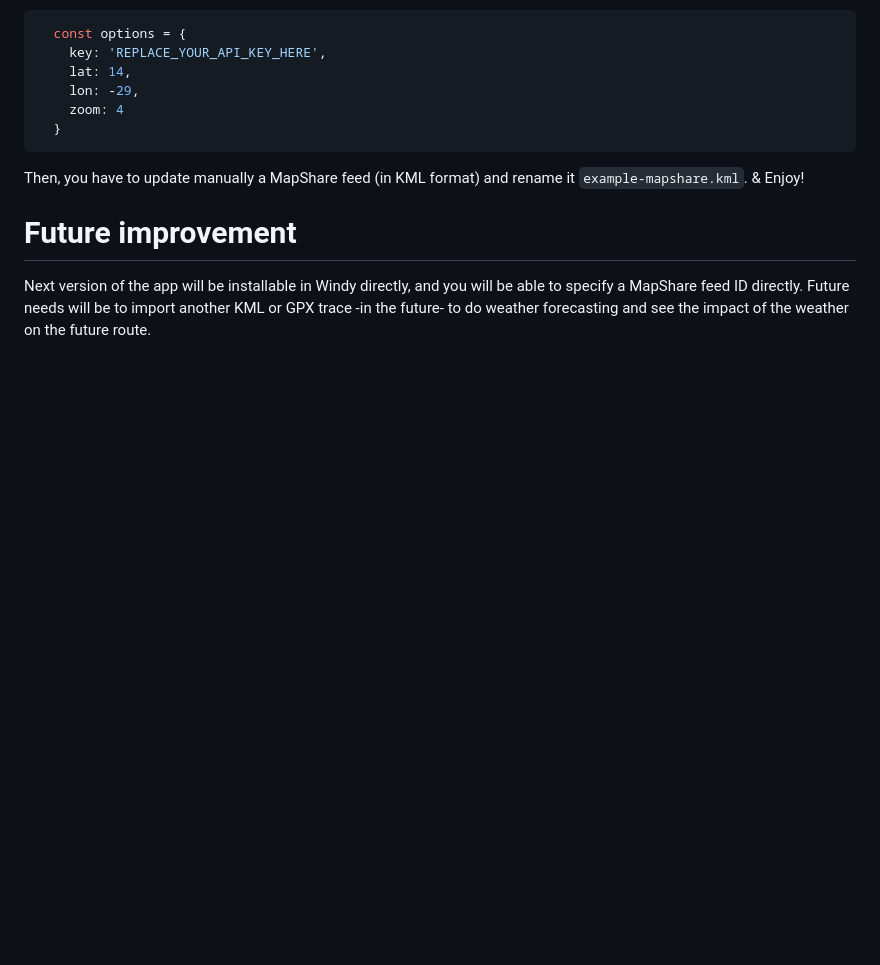
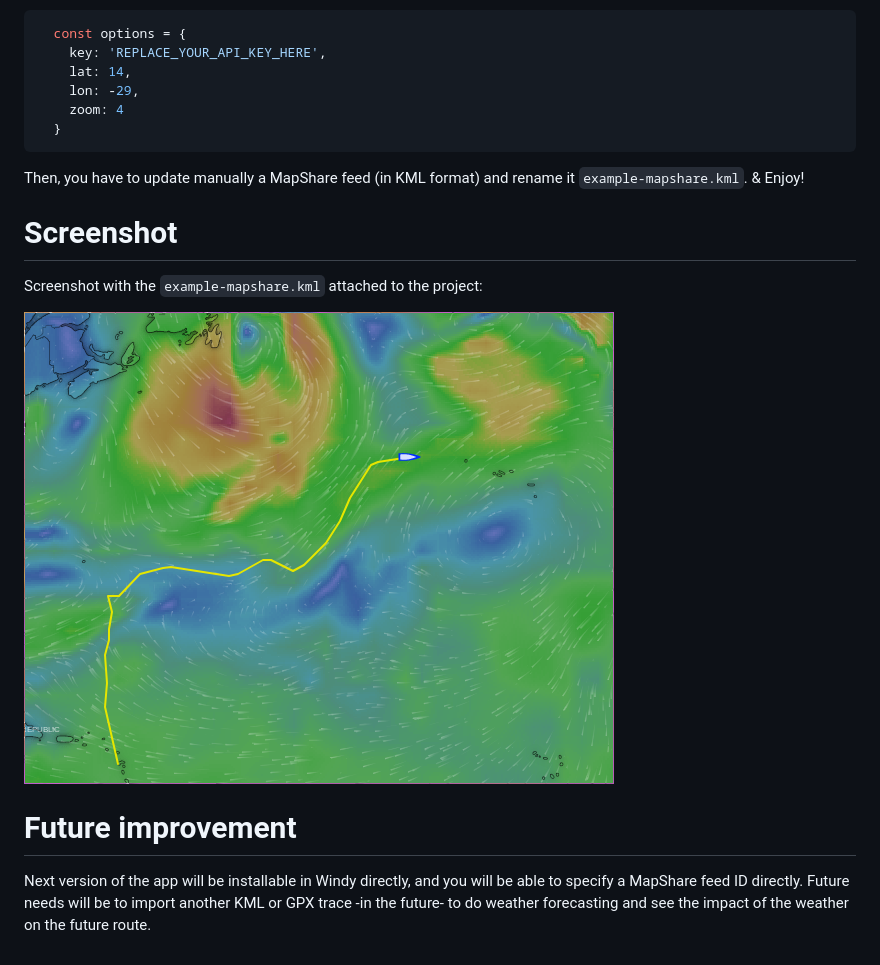
Before and after one commit to JonathanHuot/windy-plugin-inreach, a Markdown page: README.md, the part around the change. Rendered like a GitHub page; pictures changed too: screenshot.png (added); blank space fills up the shorter version.

Commit message:
Add screenshot example

```diff
--- a/README.md
+++ b/README.md
@@ -16,6 +16,11 @@ Generate your own API Key at https://api4.windy.com, then search & replace the `
 
 Then, you have to update manually a MapShare feed (in KML format) and rename it `example-mapshare.kml`. & Enjoy!
 
+# Screenshot
+
+Screenshot with the `example-mapshare.kml` attached to the project:
+
+![windy-plugin-inreach with KML trace enable](/screenshot.png?raw=true "windy-plugin-inreach example")
 
 # Future improvement
 
```
